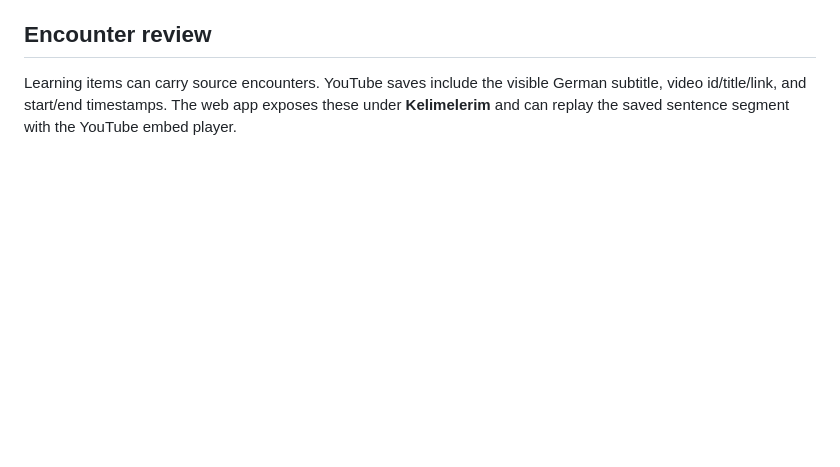
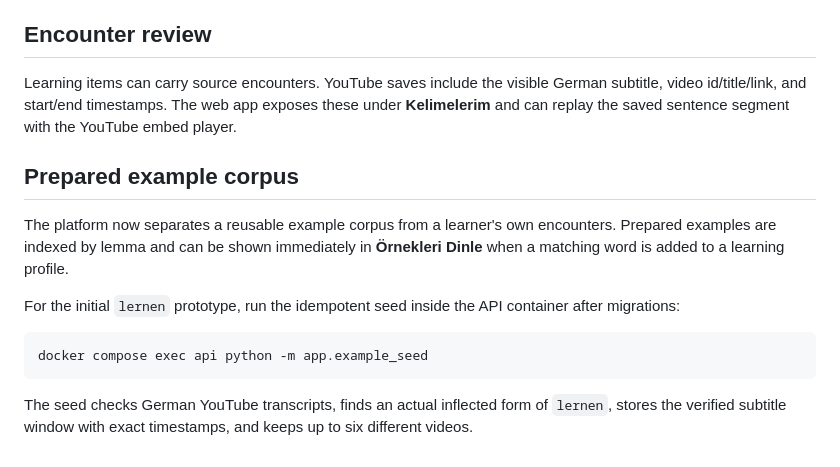
Before and after one commit to mbkurt06/language-learning-platform, a Markdown page: README.md, the part around the change. GitHub-like rendering; blank space fills up the shorter version.

Commit message:
docs: document prepared example corpus seed

````diff
--- a/README.md
+++ b/README.md
@@ -89,3 +89,16 @@ The target architecture is one product repository: clients call Platform API rat
 ## Encounter review
 
 Learning items can carry source encounters. YouTube saves include the visible German subtitle, video id/title/link, and start/end timestamps. The web app exposes these under **Kelimelerim** and can replay the saved sentence segment with the YouTube embed player.
+
+
+## Prepared example corpus
+
+The platform now separates a reusable example corpus from a learner's own encounters. Prepared examples are indexed by lemma and can be shown immediately in **Örnekleri Dinle** when a matching word is added to a learning profile.
+
+For the initial `lernen` prototype, run the idempotent seed inside the API container after migrations:
+
+```bash
+docker compose exec api python -m app.example_seed
+```
+
+The seed checks German YouTube transcripts, finds an actual inflected form of `lernen`, stores the verified subtitle window with exact timestamps, and keeps up to six different videos.
````
